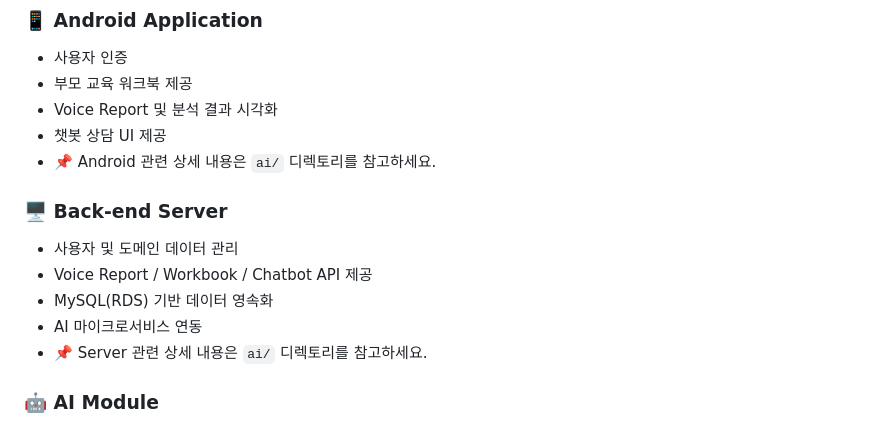
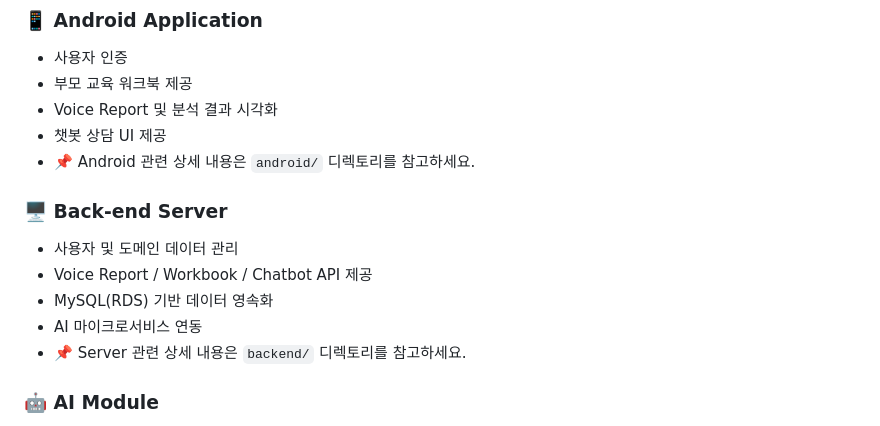
Before and after one commit to Juhyuns0n/ION, a Markdown page: README.md, the part around the change. Rendered like a GitHub page.

Commit message:
Fix directory references in README.md

```diff
--- a/README.md
+++ b/README.md
@@ -67,14 +67,14 @@ ION은 다음 세가지 핵심 기능으로 구성됩니다.
 - 부모 교육 워크북 제공
 - Voice Report 및 분석 결과 시각화
 - 챗봇 상담 UI 제공
-- 📌 Android 관련 상세 내용은 `ai/` 디렉토리를 참고하세요.
+- 📌 Android 관련 상세 내용은 `android/` 디렉토리를 참고하세요.
 
 ### 🖥 Back-end Server
 - 사용자 및 도메인 데이터 관리
 - Voice Report / Workbook / Chatbot API 제공
 - MySQL(RDS) 기반 데이터 영속화
 - AI 마이크로서비스 연동
-- 📌 Server 관련 상세 내용은 `ai/` 디렉토리를 참고하세요.
+- 📌 Server 관련 상세 내용은 `backend/` 디렉토리를 참고하세요.
 
 ### 🤖 AI Module
 - 음성·텍스트 기반 상호작용 분석
```
